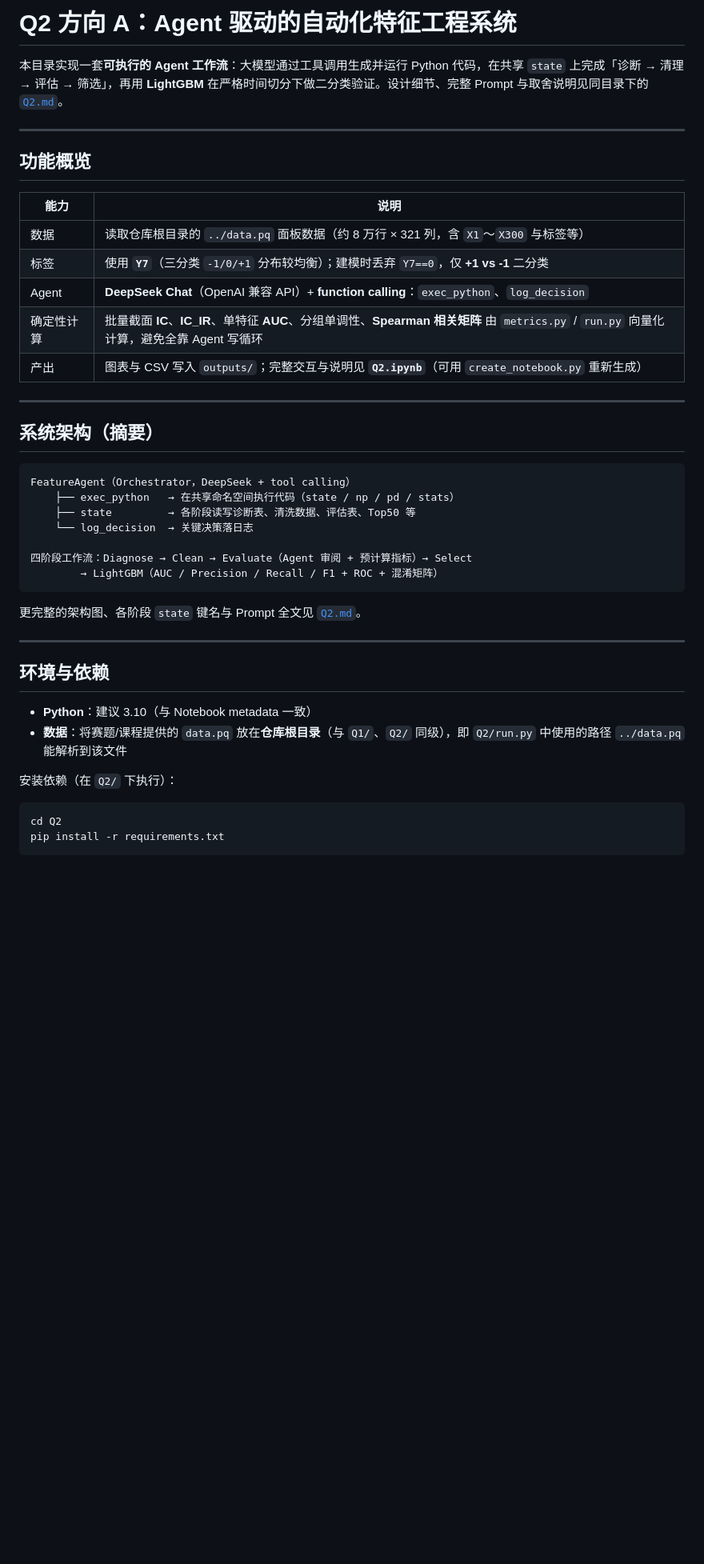
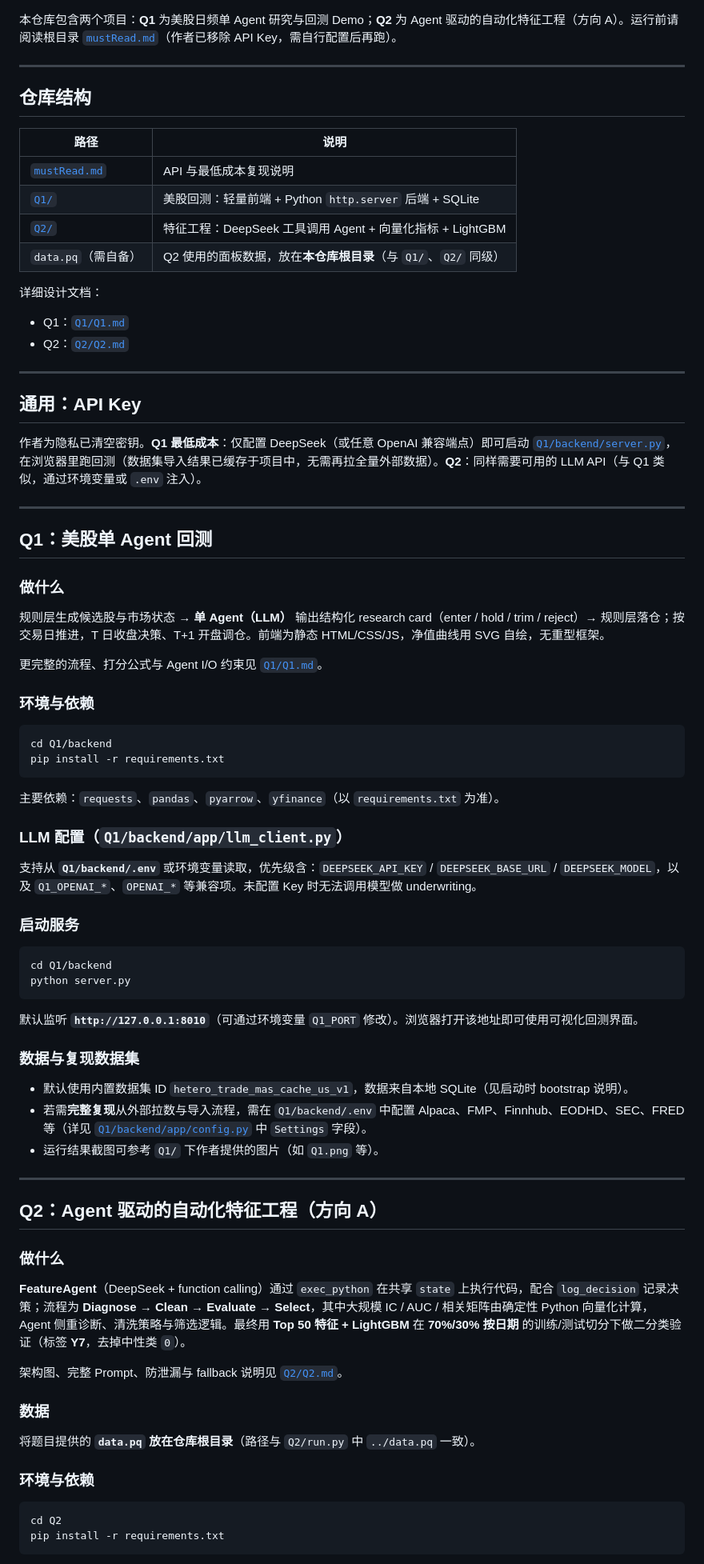
Before and after one commit to lvmingjin77-ui/tenxai, a Markdown page: README.md, the part around one of its changes. Shown at 80% size. GitHub-like rendering; blank space fills up the shorter version.

````diff
--- a/README.md
+++ b/README.md
@@ -1,43 +1,81 @@
-# Q2 方向 A：Agent 驱动的自动化特征工程系统
 
-本目录实现一套**可执行的 Agent 工作流**：大模型通过工具调用生成并运行 Python 代码，在共享 `state` 上完成「诊断 → 清理 → 评估 → 筛选」，再用 **LightGBM** 在严格时间切分下做二分类验证。设计细节、完整 Prompt 与取舍说明见同目录下的 [`Q2.md`](Q2.md)。
+本仓库包含两个项目：**Q1** 为美股日频单 Agent 研究与回测 Demo；**Q2** 为 Agent 驱动的自动化特征工程（方向 A）。运行前请阅读根目录 [`mustRead.md`](mustRead.md)（作者已移除 API Key，需自行配置后再跑）。
 
 ---
 
-## 功能概览
+## 仓库结构
 
-| 能力 | 说明 |
+| 路径 | 说明 |
 |------|------|
-| 数据 | 读取仓库根目录的 `../data.pq` 面板数据（约 8 万行 × 321 列，含 `X1`～`X300` 与标签等） |
-| 标签 | 使用 **`Y7`**（三分类 `-1/0/+1` 分布较均衡）；建模时丢弃 `Y7==0`，仅 **+1 vs -1** 二分类 |
-| Agent | **DeepSeek Chat**（OpenAI 兼容 API）+ **function calling**：`exec_python`、`log_decision` |
-| 确定性计算 | 批量截面 **IC**、**IC_IR**、单特征 **AUC**、分组单调性、**Spearman 相关矩阵** 由 `metrics.py` / `run.py` 向量化计算，避免全靠 Agent 写循环 |
-| 产出 | 图表与 CSV 写入 `outputs/`；完整交互与说明见 **`Q2.ipynb`**（可用 `create_notebook.py` 重新生成） |
+| [`mustRead.md`](mustRead.md) | API 与最低成本复现说明 |
+| [`Q1/`](Q1/) | 美股回测：轻量前端 + Python `http.server` 后端 + SQLite |
+| [`Q2/`](Q2/) | 特征工程：DeepSeek 工具调用 Agent + 向量化指标 + LightGBM |
+| `data.pq`（需自备） | Q2 使用的面板数据，放在**本仓库根目录**（与 `Q1/`、`Q2/` 同级） |
+
+详细设计文档：
+
+- Q1：[`Q1/Q1.md`](Q1/Q1.md)
+- Q2：[`Q2/Q2.md`](Q2/Q2.md)
 
 ---
 
-## 系统架构（摘要）
+## 通用：API Key
 
-```
-FeatureAgent（Orchestrator，DeepSeek + tool calling）
-    ├── exec_python   → 在共享命名空间执行代码（state / np / pd / stats）
-    ├── state         → 各阶段读写诊断表、清洗数据、评估表、Top50 等
-    └── log_decision  → 关键决策落日志
-
-四阶段工作流：Diagnose → Clean → Evaluate（Agent 审阅 + 预计算指标）→ Select
-        → LightGBM（AUC / Precision / Recall / F1 + ROC + 混淆矩阵）
-```
-
-更完整的架构图、各阶段 `state` 键名与 Prompt 全文见 [`Q2.md`](Q2.md)。
+作者为隐私已清空密钥。**Q1 最低成本**：仅配置 DeepSeek（或任意 OpenAI 兼容端点）即可启动 [`Q1/backend/server.py`](Q1/backend/server.py)，在浏览器里跑回测（数据集导入结果已缓存于项目中，无需再拉全量外部数据）。**Q2**：同样需要可用的 LLM API（与 Q1 类似，通过环境变量或 `.env` 注入）。
 
 ---
 
-## 环境与依赖
+## Q1：美股单 Agent 回测
 
-- **Python**：建议 3.10（与 Notebook metadata 一致）
-- **数据**：将赛题/课程提供的 `data.pq` 放在**仓库根目录**（与 `Q1/`、`Q2/` 同级），即 `Q2/run.py` 中使用的路径 `../data.pq` 能解析到该文件
+### 做什么
 
-安装依赖（在 `Q2/` 下执行）：
+规则层生成候选股与市场状态 → **单 Agent（LLM）** 输出结构化 research card（enter / hold / trim / reject）→ 规则层落仓；按交易日推进，T 日收盘决策、T+1 开盘调仓。前端为静态 HTML/CSS/JS，净值曲线用 SVG 自绘，无重型框架。
+
+更完整的流程、打分公式与 Agent I/O 约束见 [`Q1/Q1.md`](Q1/Q1.md)。
+
+### 环境与依赖
+
+```bash
+cd Q1/backend
+pip install -r requirements.txt
+```
+
+主要依赖：`requests`、`pandas`、`pyarrow`、`yfinance`（以 `requirements.txt` 为准）。
+
+### LLM 配置（`Q1/backend/app/llm_client.py`）
+
+支持从 **`Q1/backend/.env`** 或环境变量读取，优先级含：`DEEPSEEK_API_KEY` / `DEEPSEEK_BASE_URL` / `DEEPSEEK_MODEL`，以及 `Q1_OPENAI_*`、`OPENAI_*` 等兼容项。未配置 Key 时无法调用模型做 underwriting。
+
+### 启动服务
+
+```bash
+cd Q1/backend
+python server.py
+```
+
+默认监听 **`http://127.0.0.1:8010`**（可通过环境变量 `Q1_PORT` 修改）。浏览器打开该地址即可使用可视化回测界面。
+
+### 数据与复现数据集
+
+- 默认使用内置数据集 ID `hetero_trade_mas_cache_us_v1`，数据来自本地 SQLite（见启动时 bootstrap 说明）。
+- 若需**完整复现**从外部拉数与导入流程，需在 `Q1/backend/.env` 中配置 Alpaca、FMP、Finnhub、EODHD、SEC、FRED 等（详见 [`Q1/backend/app/config.py`](Q1/backend/app/config.py) 中 `Settings` 字段）。
+- 运行结果截图可参考 `Q1/` 下作者提供的图片（如 `Q1.png` 等）。
+
+---
+
+## Q2：Agent 驱动的自动化特征工程（方向 A）
+
+### 做什么
+
+**FeatureAgent**（DeepSeek + function calling）通过 `exec_python` 在共享 `state` 上执行代码，配合 `log_decision` 记录决策；流程为 **Diagnose → Clean → Evaluate → Select**，其中大规模 IC / AUC / 相关矩阵由确定性 Python 向量化计算，Agent 侧重诊断、清洗策略与筛选逻辑。最终用 **Top 50 特征 + LightGBM** 在 **70%/30% 按日期** 的训练/测试切分下做二分类验证（标签 **Y7**，去掉中性类 `0`）。
+
+架构图、完整 Prompt、防泄漏与 fallback 说明见 [`Q2/Q2.md`](Q2/Q2.md)。
+
+### 数据
+
+将题目提供的 **`data.pq` 放在仓库根目录**（路径与 `Q2/run.py` 中 `../data.pq` 一致）。
+
+### 环境与依赖
 
 ```bash
 cd Q2
````
Also changed, not shown: other parts of README.md (+17 -107 lines).
